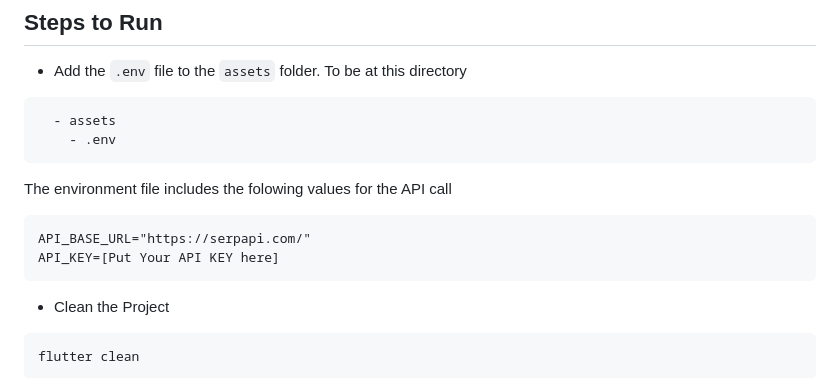
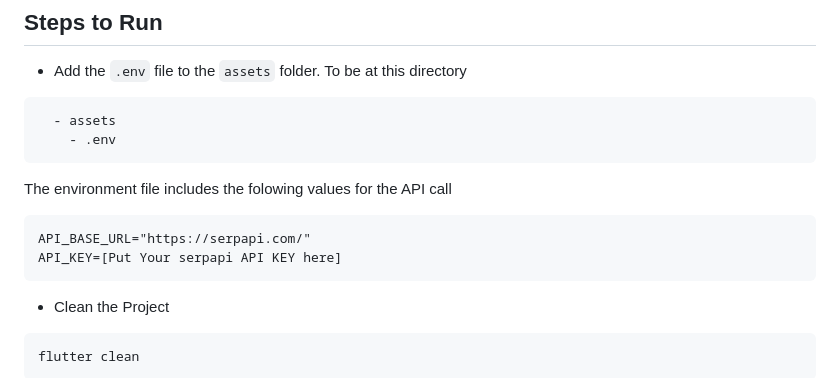
Before and after one commit to MohamadSobhy/buenro_technical_task, a Markdown page: README.md, the part around the change. GitHub-like rendering.

````diff
--- a/README.md
+++ b/README.md
@@ -70,7 +70,7 @@ https://github.com/user-attachments/assets/2c6117e2-b30a-4247-9f86-002987ee3ba3
 The environment file includes the folowing values for the API call
 ```
 API_BASE_URL="https://serpapi.com/"
-API_KEY=[Put Your API KEY here]
+API_KEY=[Put Your serpapi API KEY here]
 ```
 
 - Clean the Project
````
